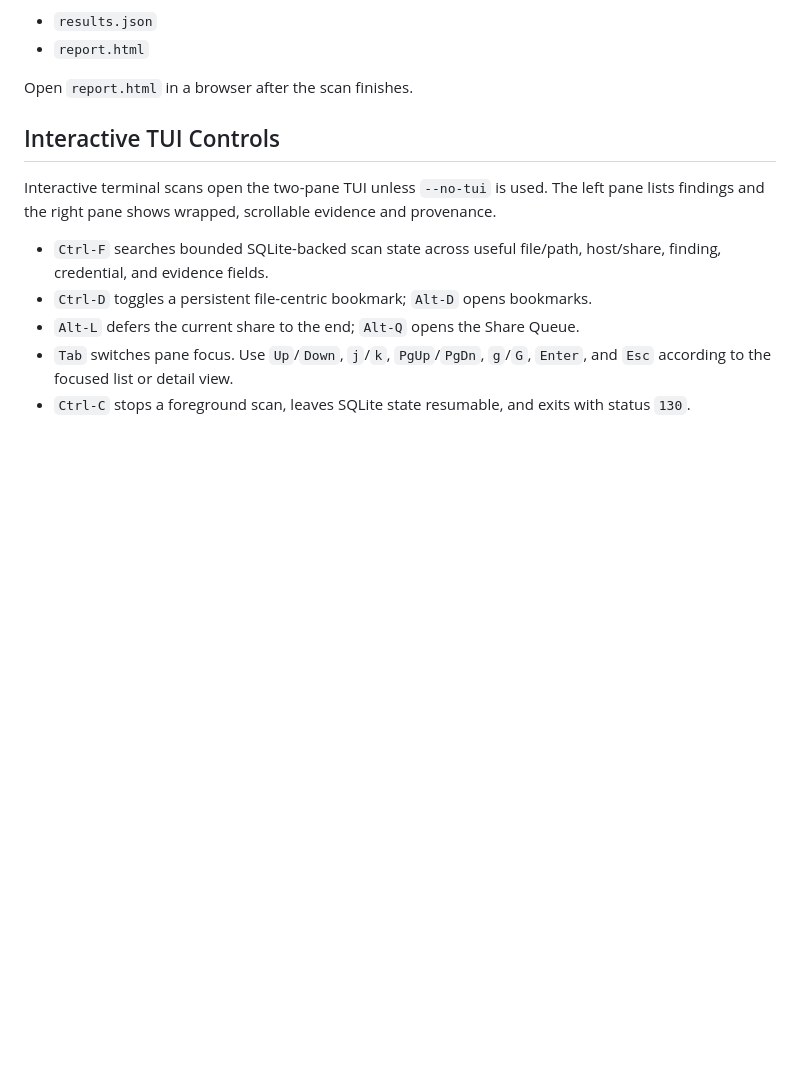
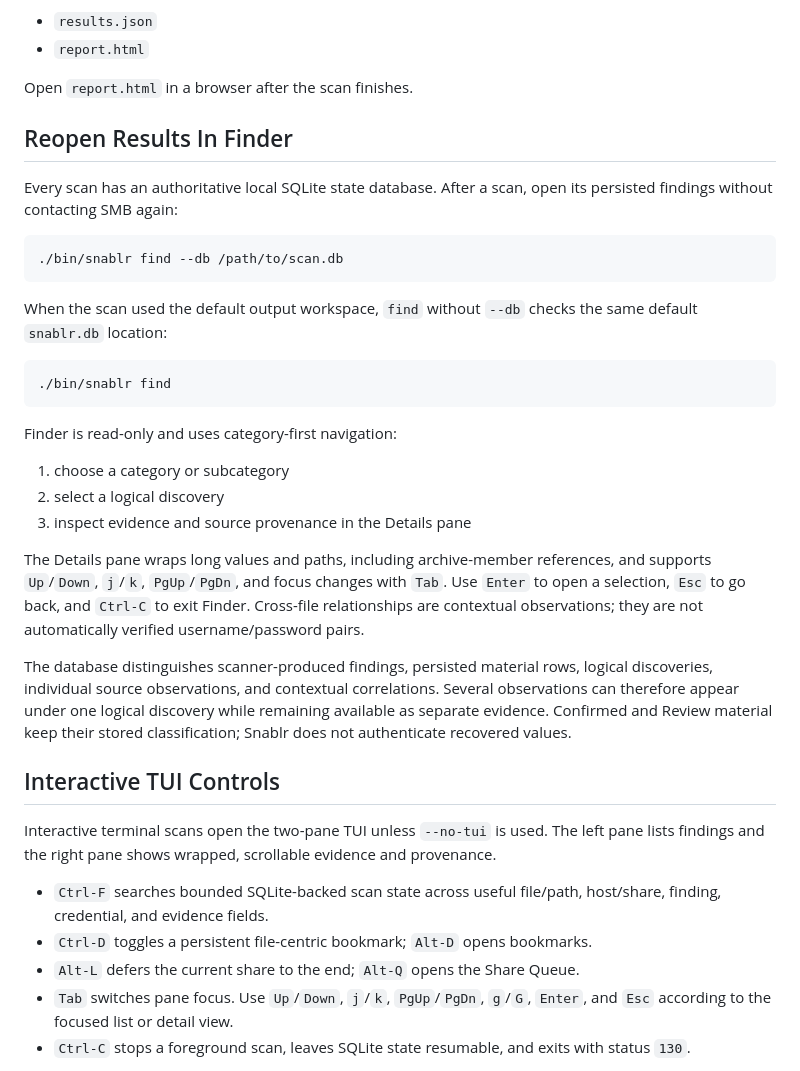
Before and after one commit to Lmarkussen/Snablr, a Markdown page: docs/getting-started.md, the part around the change. GitHub-like rendering; blank space fills up the shorter version.

````diff
--- a/docs/getting-started.md
+++ b/docs/getting-started.md
@@ -120,6 +120,41 @@ Where results go in this example:
 - `report.html`
 
 Open `report.html` in a browser after the scan finishes.
+
+## Reopen Results In Finder
+
+Every scan has an authoritative local SQLite state database. After a scan,
+open its persisted findings without contacting SMB again:
+
+```bash
+./bin/snablr find --db /path/to/scan.db
+```
+
+When the scan used the default output workspace, `find` without `--db` checks
+the same default `snablr.db` location:
+
+```bash
+./bin/snablr find
+```
+
+Finder is read-only and uses category-first navigation:
+
+1. choose a category or subcategory
+2. select a logical discovery
+3. inspect evidence and source provenance in the Details pane
+
+The Details pane wraps long values and paths, including archive-member
+references, and supports `Up`/`Down`, `j`/`k`, `PgUp`/`PgDn`, and focus changes
+with `Tab`. Use `Enter` to open a selection, `Esc` to go back, and `Ctrl-C` to
+exit Finder. Cross-file relationships are contextual observations; they are
+not automatically verified username/password pairs.
+
+The database distinguishes scanner-produced findings, persisted material rows,
+logical discoveries, individual source observations, and contextual
+correlations. Several observations can therefore appear under one logical
+discovery while remaining available as separate evidence. Confirmed and
+Review material keep their stored classification; Snablr does not authenticate
+recovered values.
 
 ## Interactive TUI Controls
 
````
Also changed, not shown: docs/architecture.md (+35 -0 lines), docs/reporting.md (+29 -0 lines).
